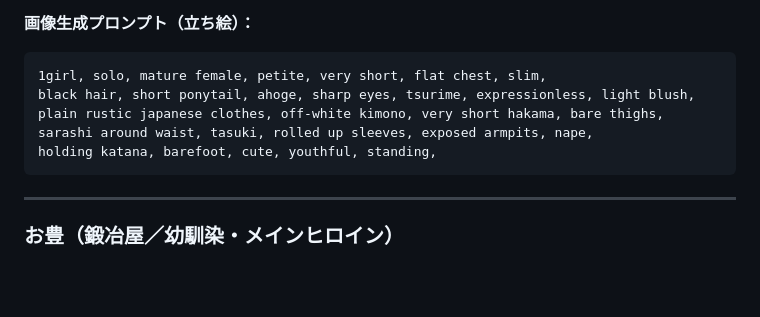
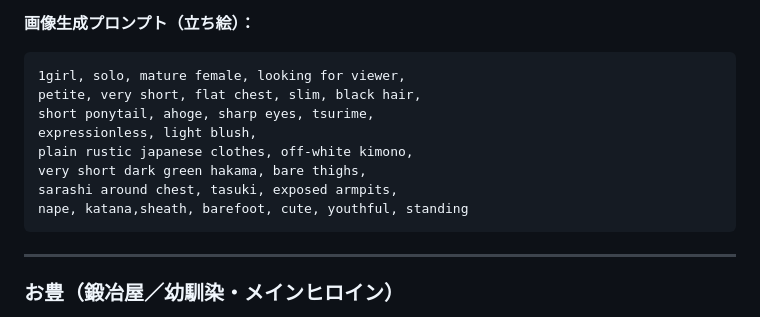
Before and after one commit to sashimihoutyou/END-Samurai, a Markdown page: docs/06_世界観・キャラクター.md, the part around the change. Drawn GitHub-style; blank space fills up the shorter version.

Commit message:
06_世界観・キャラクター.md を更新

````diff
--- a/docs/06_世界観・キャラクター.md
+++ b/docs/06_世界観・キャラクター.md
@@ -289,10 +289,14 @@
 
 **画像生成プロンプト（立ち絵）：**
 ```
-1girl, solo, mature female, petite, very short, flat chest, slim,
-black hair, short ponytail, ahoge, sharp eyes, tsurime, expressionless, light blush,
-plain rustic japanese clothes, off-white kimono, very short hakama, bare thighs, sarashi around waist, tasuki, rolled up sleeves, exposed armpits, nape,
-holding katana, barefoot, cute, youthful, standing,
+1girl, solo, mature female, looking for viewer,
+petite, very short, flat chest, slim, black hair,
+short ponytail, ahoge, sharp eyes, tsurime,
+expressionless, light blush,
+plain rustic japanese clothes, off-white kimono,
+very short dark green hakama, bare thighs,
+sarashi around chest, tasuki, exposed armpits,
+nape, katana,sheath, barefoot, cute, youthful, standing
 ```
 
 ---
````
